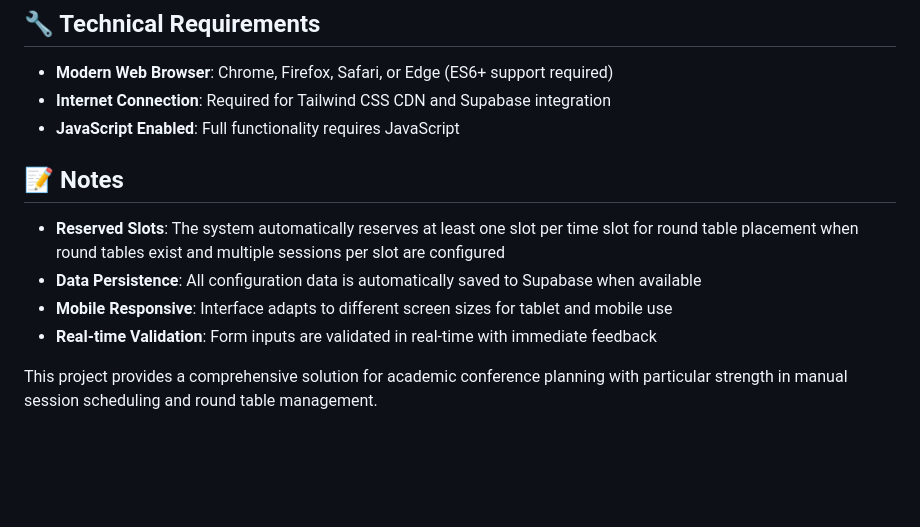
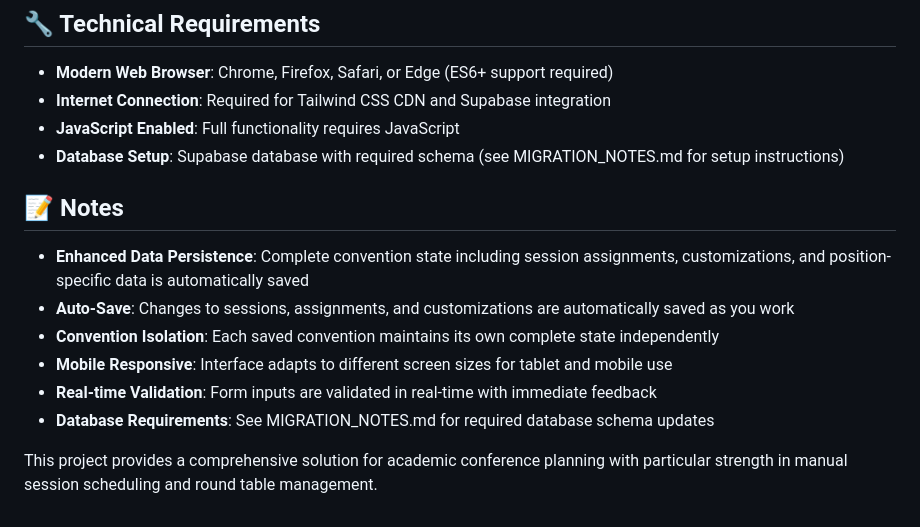
Before and after one commit to nkent23/convention-room-calculator, a Markdown page: README.md, the part around the change. Rendered like a GitHub page; blank space fills up the shorter version.

```diff
--- a/README.md
+++ b/README.md
@@ -246,12 +246,15 @@ A comprehensive web application for planning and organizing academic conference
 - **Modern Web Browser**: Chrome, Firefox, Safari, or Edge (ES6+ support required)
 - **Internet Connection**: Required for Tailwind CSS CDN and Supabase integration
 - **JavaScript Enabled**: Full functionality requires JavaScript
+- **Database Setup**: Supabase database with required schema (see MIGRATION_NOTES.md for setup instructions)
 
 ## 📝 Notes
 
-- **Reserved Slots**: The system automatically reserves at least one slot per time slot for round table placement when round tables exist and multiple sessions per slot are configured
-- **Data Persistence**: All configuration data is automatically saved to Supabase when available
+- **Enhanced Data Persistence**: Complete convention state including session assignments, customizations, and position-specific data is automatically saved
+- **Auto-Save**: Changes to sessions, assignments, and customizations are automatically saved as you work
+- **Convention Isolation**: Each saved convention maintains its own complete state independently
 - **Mobile Responsive**: Interface adapts to different screen sizes for tablet and mobile use
 - **Real-time Validation**: Form inputs are validated in real-time with immediate feedback
+- **Database Requirements**: See MIGRATION_NOTES.md for required database schema updates
 
 This project provides a comprehensive solution for academic conference planning with particular strength in manual session scheduling and round table management.
```
